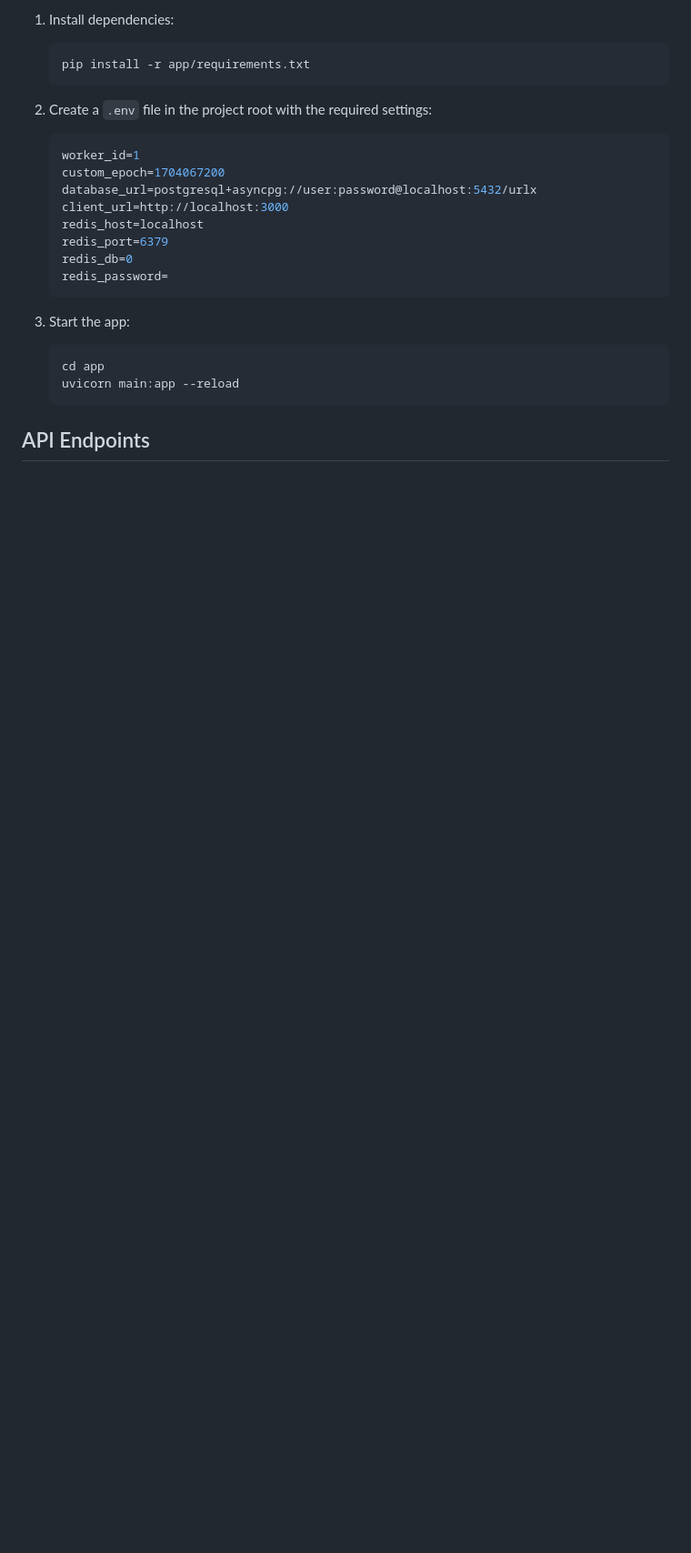
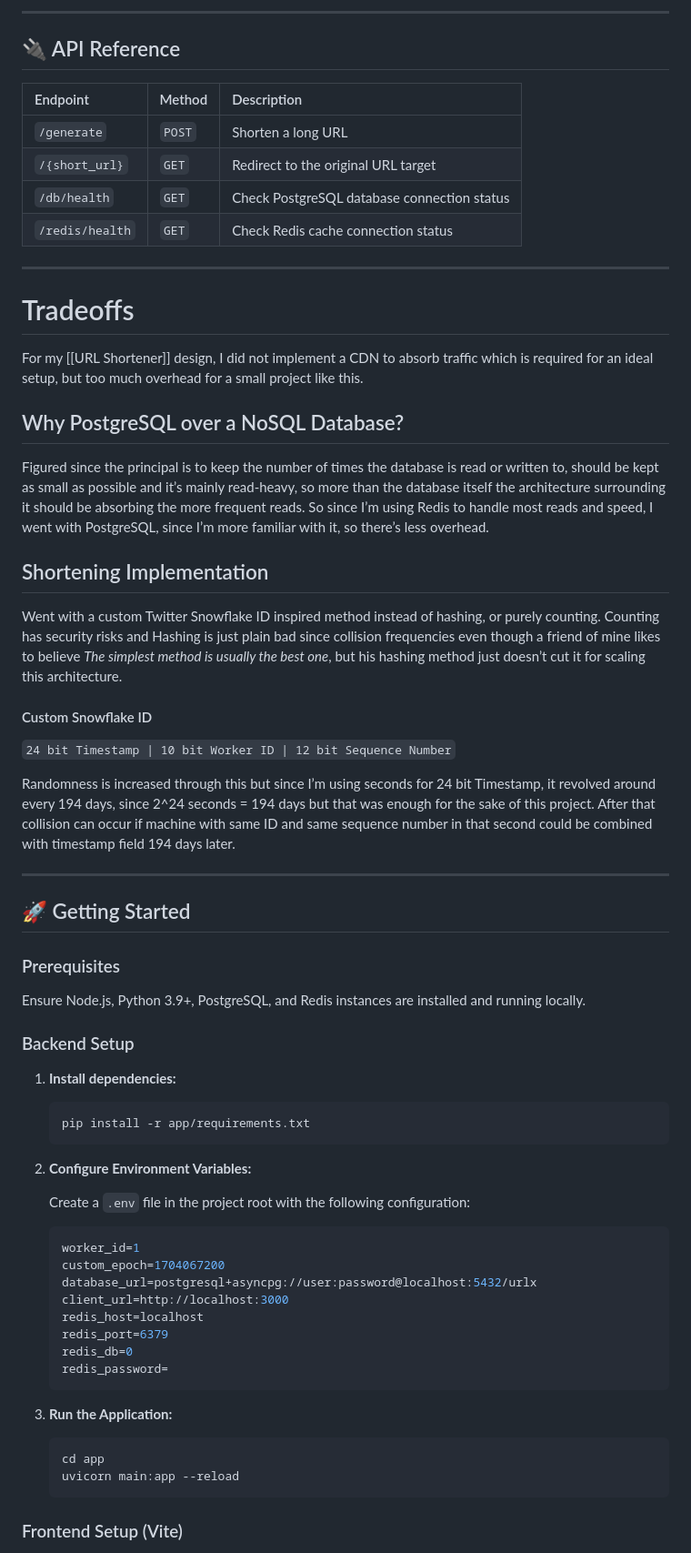
Before and after one commit to aneeshsunganahalli/urlX, a Markdown page: README.md, the part around the change printed below. Shown: that part at 91% size. Rendered like a GitHub page; blank space fills up the shorter version.

````diff
--- a/README.md
+++ b/README.md
@@ -26,11 +29,50 @@ urlX is a simple URL shortener built with FastAPI. It lets you create short link
 
-1. Install dependencies:
+---
+
+## 🔌 API Reference
+
+| Endpoint | Method | Description |
+| :--- | :--- | :--- |
+| `/generate` | `POST` | Shorten a long URL |
+| `/{short_url}` | `GET` | Redirect to the original URL target |
+| `/db/health` | `GET` | Check PostgreSQL database connection status |
+| `/redis/health` | `GET` | Check Redis cache connection status |
+
+---
+
+# Tradeoffs
+
+For my [[URL Shortener]] design, I did not implement a CDN to absorb traffic which is required for an ideal setup, but too much overhead for a small project like this.
+
+## Why PostgreSQL over a NoSQL Database?
+Figured since the principal is to keep the number of times the database is read or written to, should be kept as small as possible and it’s mainly read-heavy, so more than the database itself the architecture surrounding it should be absorbing the more frequent reads. So since I’m using Redis to handle most reads and speed, I went with  PostgreSQL, since I’m more familiar with it, so there’s less overhead.
+
+## Shortening Implementation
+Went with a custom Twitter Snowflake ID inspired method instead of hashing, or purely counting. Counting has security risks and Hashing is just plain bad since collision frequencies even though a friend of mine likes to believe *The simplest method is usually the best one*, but his hashing method just doesn’t cut it for scaling this architecture.
+
+#### Custom Snowflake ID
+`24 bit Timestamp | 10 bit Worker ID | 12 bit Sequence Number`
+
+Randomness is increased through this but since I’m using seconds for 24 bit Timestamp, it revolved around every 194 days, since 2^24 seconds = 194 days but that was enough for the sake of this project. After that collision can occur if machine with same ID and same sequence number in that second could be combined with timestamp field 194 days later.
+
+---
+
+## 🚀 Getting Started
+
+### Prerequisites
+Ensure Node.js, Python 3.9+, PostgreSQL, and Redis instances are installed and running locally.
+
+### Backend Setup
+
+1. **Install dependencies:**
 
    ```bash
    pip install -r app/requirements.txt
    ```
 
-2. Create a `.env` file in the project root with the required settings:
+2. **Configure Environment Variables:**
+
+   Create a `.env` file in the project root with the following configuration:
 
    ```env
    worker_id=1
@@ -43,12 +85,12 @@ urlX is a simple URL shortener built with FastAPI. It lets you create short link
    redis_password=
    ```
 
-3. Start the app:
+3. **Run the Application:**
 
    ```bash
    cd app
    uvicorn main:app --reload
    ```
 
-## API Endpoints
+### Frontend Setup (Vite)
 
````
Also changed, not shown: other parts of README.md (+31 -18 lines), docs/NGINX.md (added, +38 -0 lines), docs/images/Preview.png (added).
